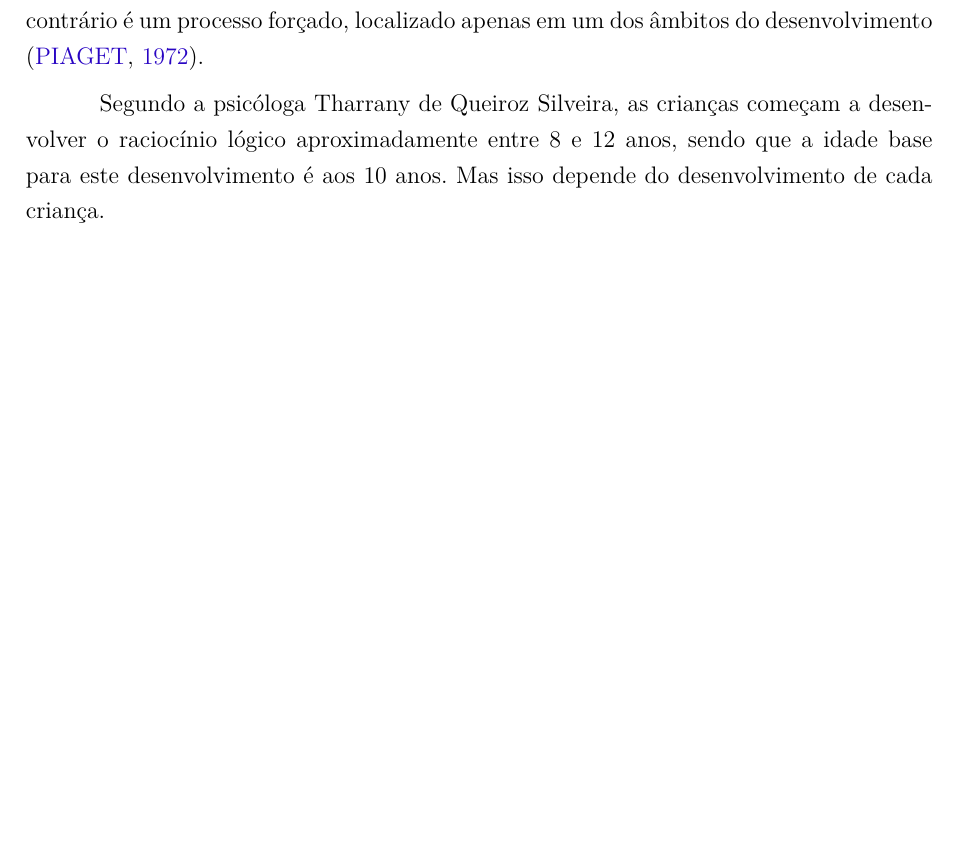
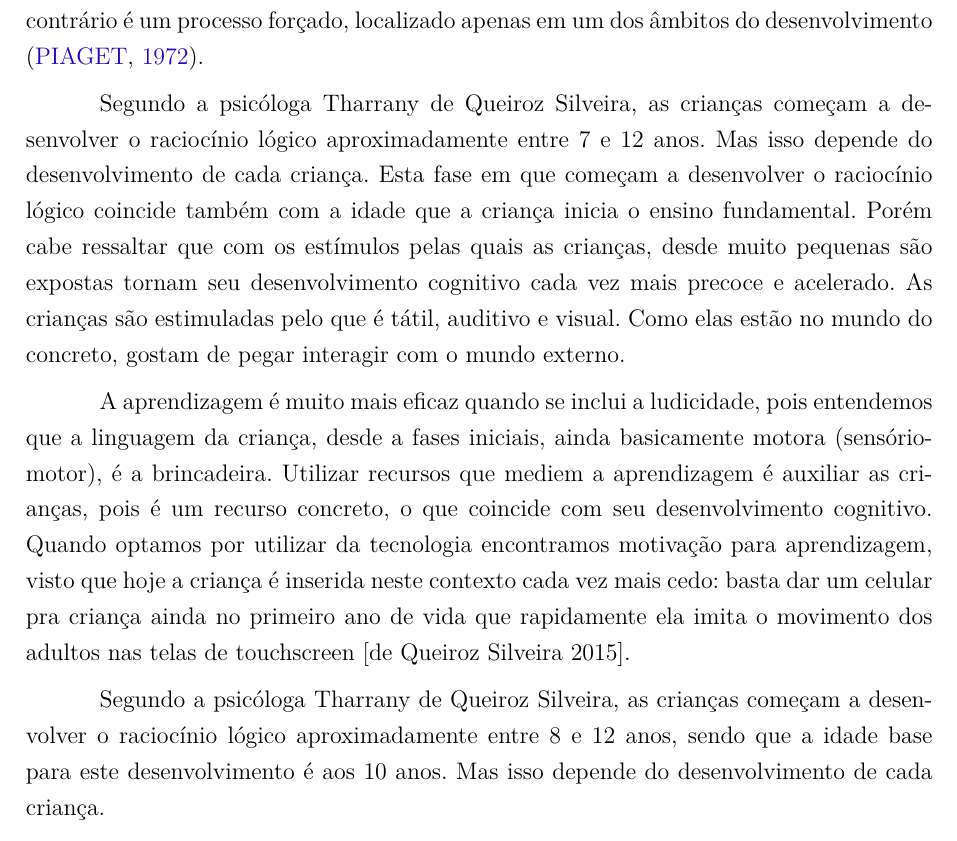
Before and after one commit to PI2-2015-2/main_doc, a LaTeX thesis (doc/tcc.tex, which reads doc/editaveis/referencia.tex): part of page 13 of 18, cut so that both start at the same text, the shorter picture padded with empty space. Compiled offline with pdfLaTeX.

Commit message:
Updating referencia

```diff
--- a/doc/editaveis/referencia.tex
+++ b/doc/editaveis/referencia.tex
@@ -3,6 +3,10 @@
 \section{Aprendizado Infantil}
 
 As crianças passam pelo processo de desenvolvimento e de aprendizagem, muita das vezes estes conceitos são confundidos entre si. O desenvolvimento de uma criança é um processo espontâneo, neste âmbito tem-se o desenvolvimento do corpo, do sistema nervoso, e das funções mentais. O desenvolvimento está relacionado a todas as estruturas do conhecimento. Por outro lado a aprendizagem não é um processo espontâneo, pelo contrário é um processo forçado, localizado apenas em um dos âmbitos do desenvolvimento \cite{piaget:1972}.
+
+Segundo a psicóloga Tharrany de Queiroz Silveira, as crianças começam a desenvolver o raciocínio lógico aproximadamente entre 7 e 12 anos. Mas isso depende do desenvolvimento de cada criança. Esta fase em que começam a desenvolver o raciocínio lógico coincide também com a idade que a criança inicia o ensino fundamental. Porém cabe ressaltar que com os estímulos pelas quais as crianças, desde muito pequenas são expostas tornam seu desenvolvimento cognitivo cada vez mais precoce e acelerado. As crianças são estimuladas pelo que é tátil, auditivo e visual. Como elas estão no mundo do concreto, gostam de pegar interagir com o mundo externo.
+
+A aprendizagem é muito mais eficaz quando se inclui a ludicidade, pois entendemos que a linguagem da criança, desde a fases iniciais, ainda basicamente motora (sensório-motor), é a brincadeira. Utilizar recursos que mediem a aprendizagem é auxiliar as crianças, pois é um recurso concreto, o que coincide com seu desenvolvimento cognitivo. Quando optamos por utilizar da tecnologia encontramos motivação para aprendizagem, visto que hoje a criança é inserida neste contexto cada vez mais cedo: basta dar um celular pra criança ainda no primeiro ano de vida que rapidamente ela imita o movimento dos adultos nas telas de touchscreen [de Queiroz Silveira 2015].
 
 Segundo a psicóloga Tharrany de Queiroz Silveira, as crianças começam a desenvolver o raciocínio lógico aproximadamente entre 8 e 12 anos,  sendo que a idade base para este desenvolvimento é aos 10 anos. Mas isso depende do desenvolvimento de cada criança.
 
```
